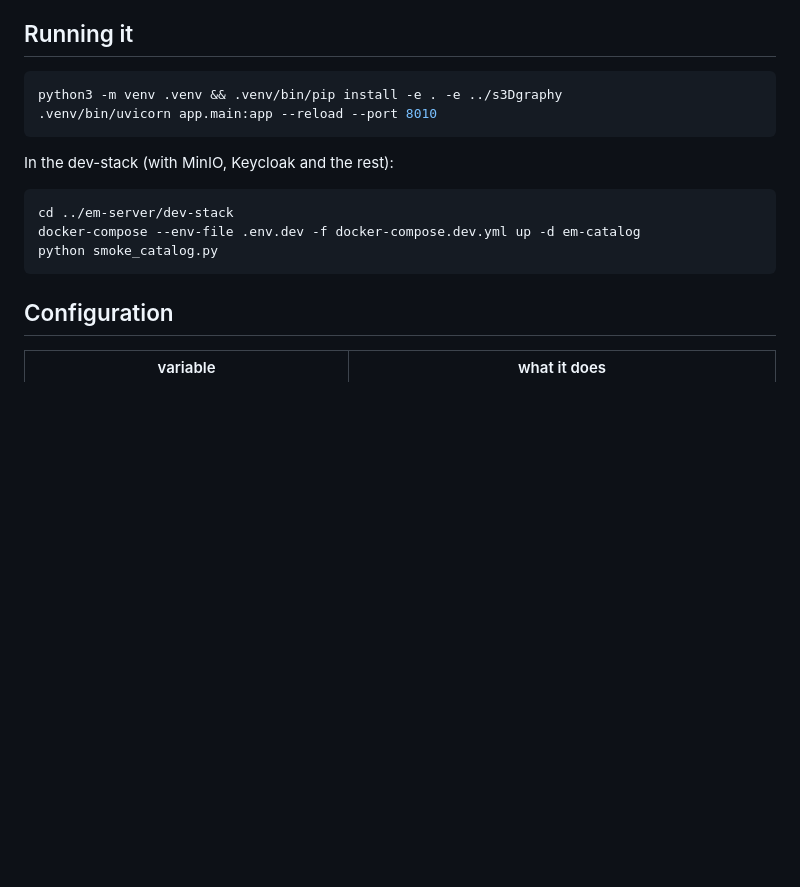
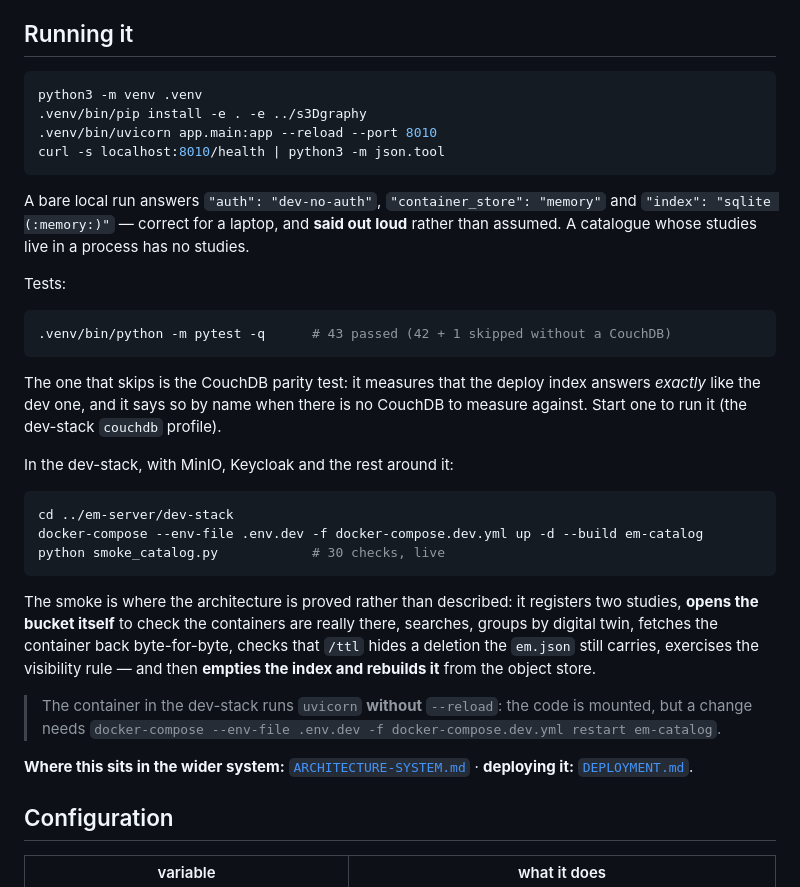
Before and after one commit to zalmoxes-laran/stratigraph-catalog, a Markdown page: README.md, the part around the change. Drawn GitHub-style; blank space fills up the shorter version.

````diff
--- a/README.md
+++ b/README.md
@@ -85,17 +85,49 @@ earth is worse than an absent one.
 ## Running it
 
 ```bash
-python3 -m venv .venv && .venv/bin/pip install -e . -e ../s3Dgraphy
+python3 -m venv .venv
+.venv/bin/pip install -e . -e ../s3Dgraphy
 .venv/bin/uvicorn app.main:app --reload --port 8010
+curl -s localhost:8010/health | python3 -m json.tool
 ```
 
-In the dev-stack (with MinIO, Keycloak and the rest):
+A bare local run answers `"auth": "dev-no-auth"`, `"container_store": "memory"`
+and `"index": "sqlite (:memory:)"` — correct for a laptop, and **said out loud**
+rather than assumed. A catalogue whose studies live in a process has no studies.
+
+Tests:
+
+```bash
+.venv/bin/python -m pytest -q      # 43 passed (42 + 1 skipped without a CouchDB)
+```
+
+The one that skips is the CouchDB parity test: it measures that the deploy index
+answers *exactly* like the dev one, and it says so by name when there is no
+CouchDB to measure against. Start one to run it (the dev-stack `couchdb`
+profile).
+
+In the dev-stack, with MinIO, Keycloak and the rest around it:
 
 ```bash
 cd ../em-server/dev-stack
-docker-compose --env-file .env.dev -f docker-compose.dev.yml up -d em-catalog
-python smoke_catalog.py
+docker-compose --env-file .env.dev -f docker-compose.dev.yml up -d --build em-catalog
+python smoke_catalog.py            # 30 checks, live
 ```
+
+The smoke is where the architecture is proved rather than described: it registers
+two studies, **opens the bucket itself** to check the containers are really
+there, searches, groups by digital twin, fetches the container back byte-for-byte,
+checks that `/ttl` hides a deletion the `em.json` still carries, exercises the
+visibility rule — and then **empties the index and rebuilds it** from the object
+store.
+
+> The container in the dev-stack runs `uvicorn` **without** `--reload`: the code
+> is mounted, but a change needs
+> `docker-compose --env-file .env.dev -f docker-compose.dev.yml restart em-catalog`.
+
+**Where this sits in the wider system:**
+[`ARCHITECTURE-SYSTEM.md`](../em-server/docs/ARCHITECTURE-SYSTEM.md) ·
+**deploying it:** [`DEPLOYMENT.md`](../em-server/docs/DEPLOYMENT.md).
 
 ## Configuration
 
````
